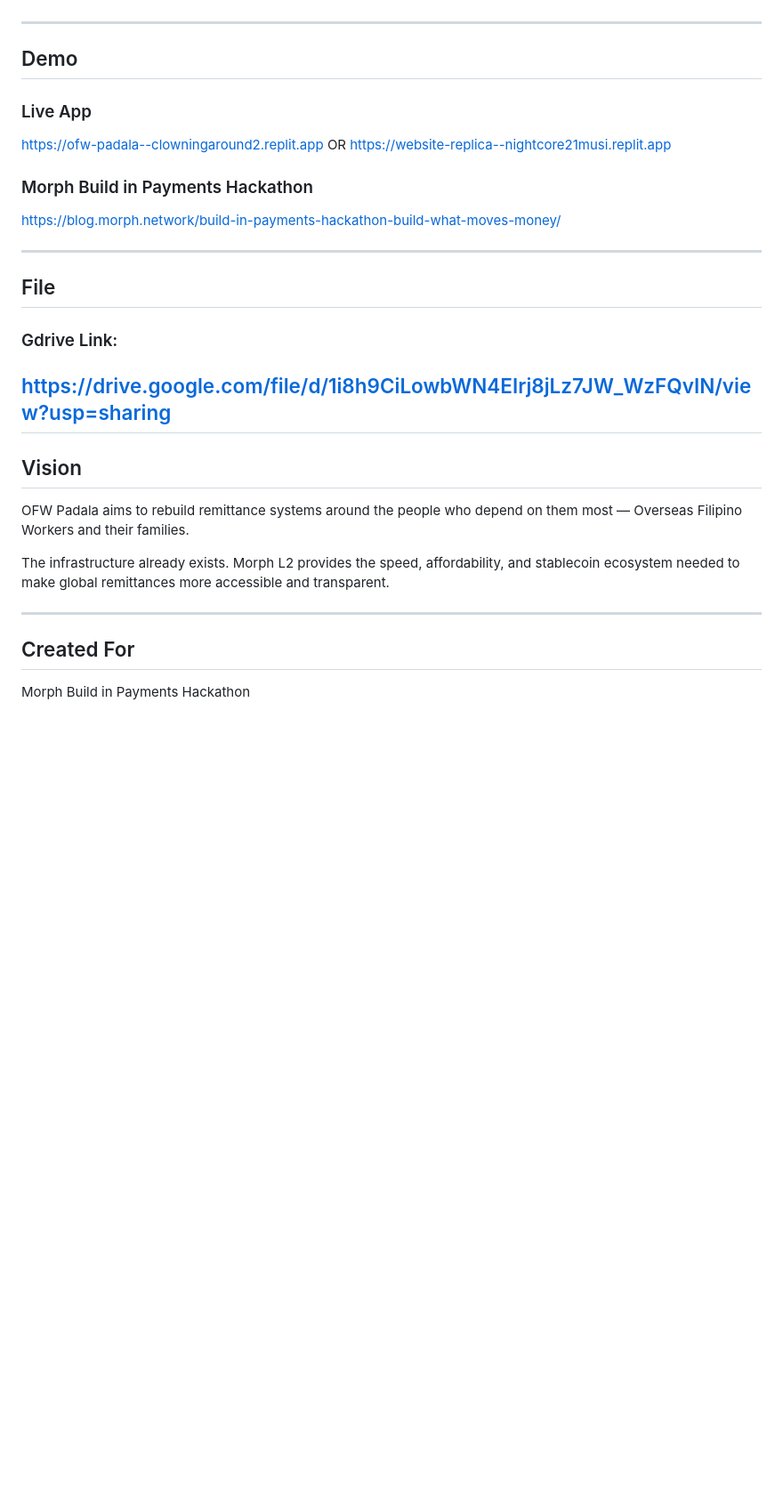
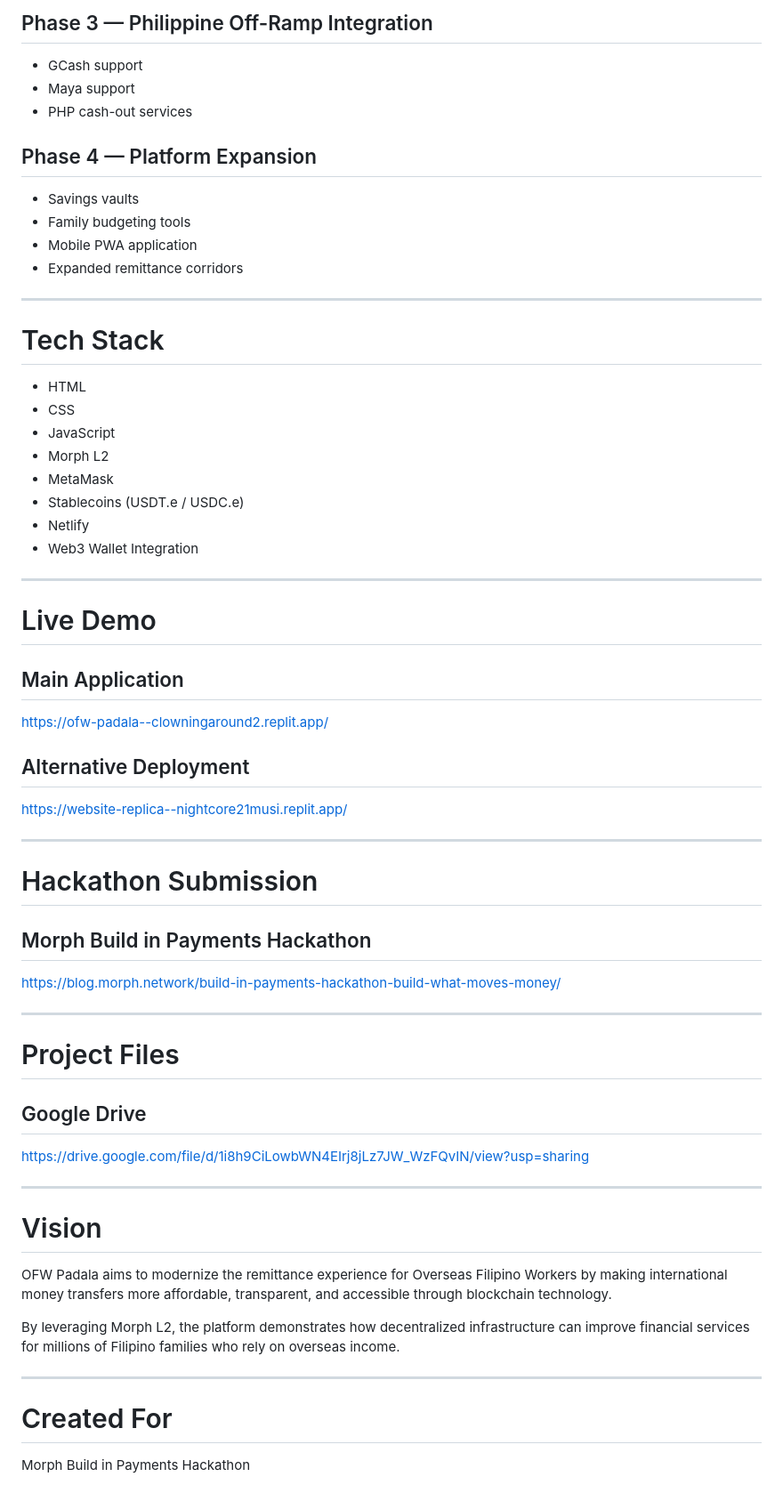
Before and after one commit to DavidNJB/OFWRemittance, a Markdown page: README.md, the part around one of its changes. Shown at 89% size. Drawn GitHub-style; blank space fills up the shorter version.

```diff
--- a/README.md
+++ b/README.md
@@ -118,31 +138,67 @@ These features make Morph ideal for high-frequency remittance use cases.
+## Phase 3 — Philippine Off-Ramp Integration
+
+* GCash support
+* Maya support
+* PHP cash-out services
+
+## Phase 4 — Platform Expansion
+
+* Savings vaults
+* Family budgeting tools
+* Mobile PWA application
+* Expanded remittance corridors
 
 ---
 
-## Demo
+# Tech Stack
 
-### Live App
-https://ofw-padala--clowningaround2.replit.app
-OR
-https://website-replica--nightcore21musi.replit.app
+* HTML
+* CSS
+* JavaScript
+* Morph L2
+* MetaMask
+* Stablecoins (USDT.e / USDC.e)
+* Netlify
+* Web3 Wallet Integration
 
-### Morph Build in Payments Hackathon
+---
+
+# Live Demo
+
+## Main Application
+
+https://ofw-padala--clowningaround2.replit.app/
+
+## Alternative Deployment
+
+https://website-replica--nightcore21musi.replit.app/
+
+---
+
+# Hackathon Submission
+
+## Morph Build in Payments Hackathon
+
 https://blog.morph.network/build-in-payments-hackathon-build-what-moves-money/
 
 ---
 
-## File
-### Gdrive Link:
+# Project Files
+
+## Google Drive
+
 https://drive.google.com/file/d/1i8h9CiLowbWN4EIrj8jLz7JW_WzFQvIN/view?usp=sharing
----
-
-## Vision
-
-OFW Padala aims to rebuild remittance systems around the people who depend on them most — Overseas Filipino Workers and their families.
-
-The infrastructure already exists. Morph L2 provides the speed, affordability, and stablecoin ecosystem needed to make global remittances more accessible and transparent.
 
 ---
 
-## Created For
+# Vision
+
+OFW Padala aims to modernize the remittance experience for Overseas Filipino Workers by making international money transfers more affordable, transparent, and accessible through blockchain technology.
+
+By leveraging Morph L2, the platform demonstrates how decentralized infrastructure can improve financial services for millions of Filipino families who rely on overseas income.
+
+---
+
+# Created For
 
 Morph Build in Payments Hackathon
```
Also changed, not shown: other parts of README.md (+98 -78 lines).
